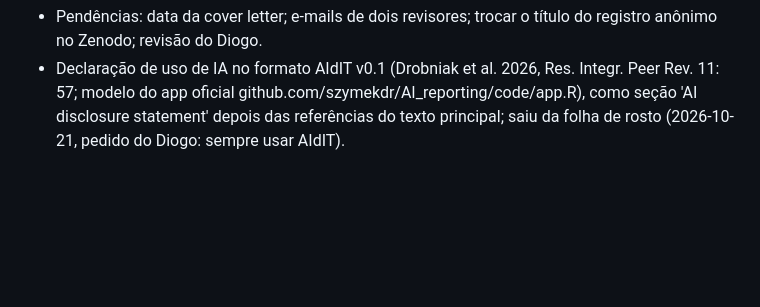
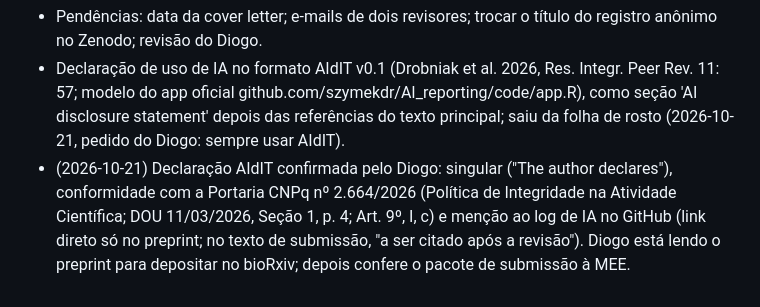
Before and after one commit to diogoprov/pcps-sim, a Markdown page: docs/MEMORIA_PROJETO.md, the part around the change. GitHub-like rendering; blank space fills up the shorter version.

```diff
--- a/docs/MEMORIA_PROJETO.md
+++ b/docs/MEMORIA_PROJETO.md
@@ -1146,3 +1146,4 @@ Próximos passos sugeridos:
 - Folha de rosto: cópia com e-mail via tools/render_title_page.sh.
 - Pendências: data da cover letter; e-mails de dois revisores; trocar o título do registro anônimo no Zenodo; revisão do Diogo.
 - Declaração de uso de IA no formato AIdIT v0.1 (Drobniak et al. 2026, Res. Integr. Peer Rev. 11: 57; modelo do app oficial github.com/szymekdr/AI_reporting/code/app.R), como seção 'AI disclosure statement' depois das referências do texto principal; saiu da folha de rosto (2026-10-21, pedido do Diogo: sempre usar AIdIT).
+- (2026-10-21) Declaração AIdIT confirmada pelo Diogo: singular ("The author declares"), conformidade com a Portaria CNPq nº 2.664/2026 (Política de Integridade na Atividade Científica; DOU 11/03/2026, Seção 1, p. 4; Art. 9º, I, c) e menção ao log de IA no GitHub (link direto só no preprint; no texto de submissão, "a ser citado após a revisão"). Diogo está lendo o preprint para depositar no bioRxiv; depois confere o pacote de submissão à MEE.
```
Also changed, not shown: docs/AI_INTERACTION_LOG.md (+12 -0 lines).
